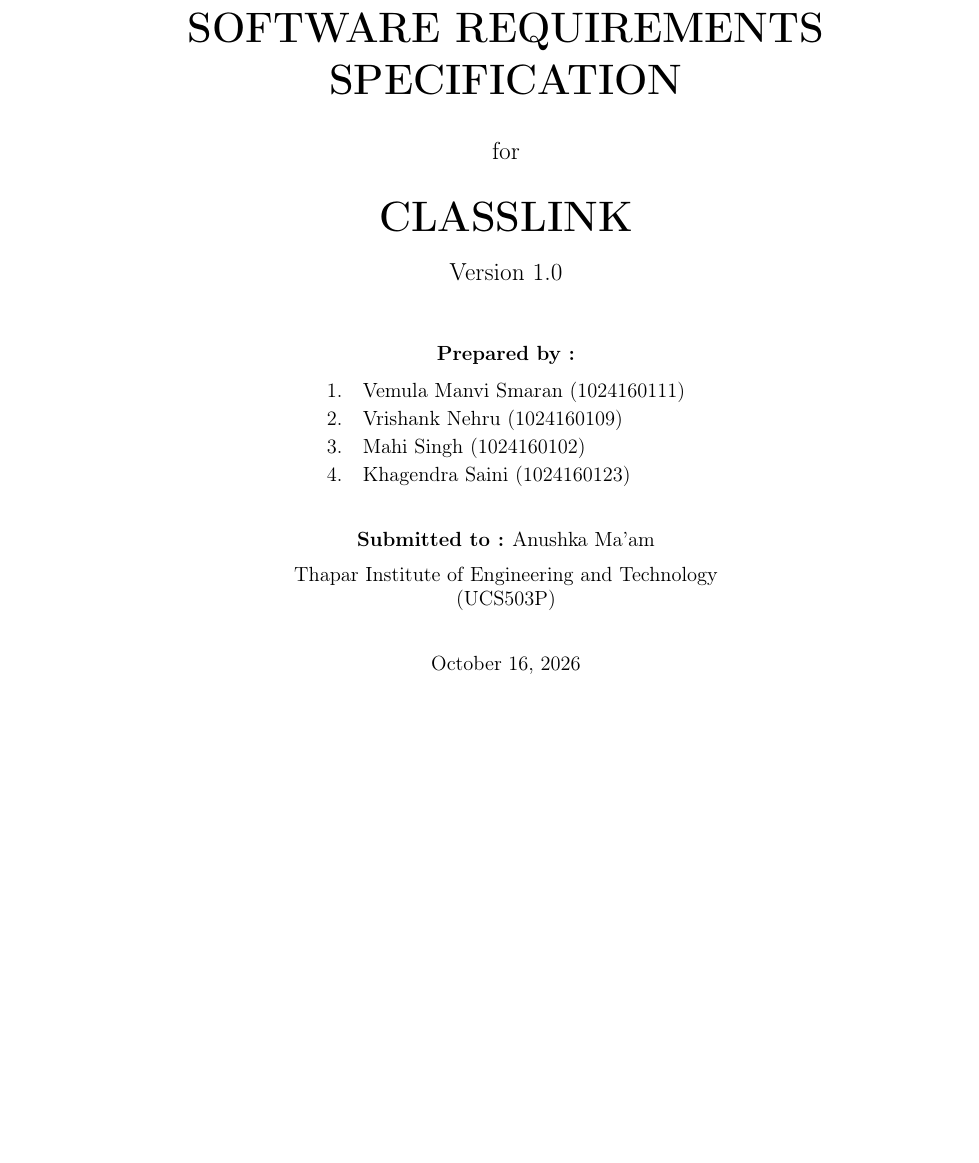
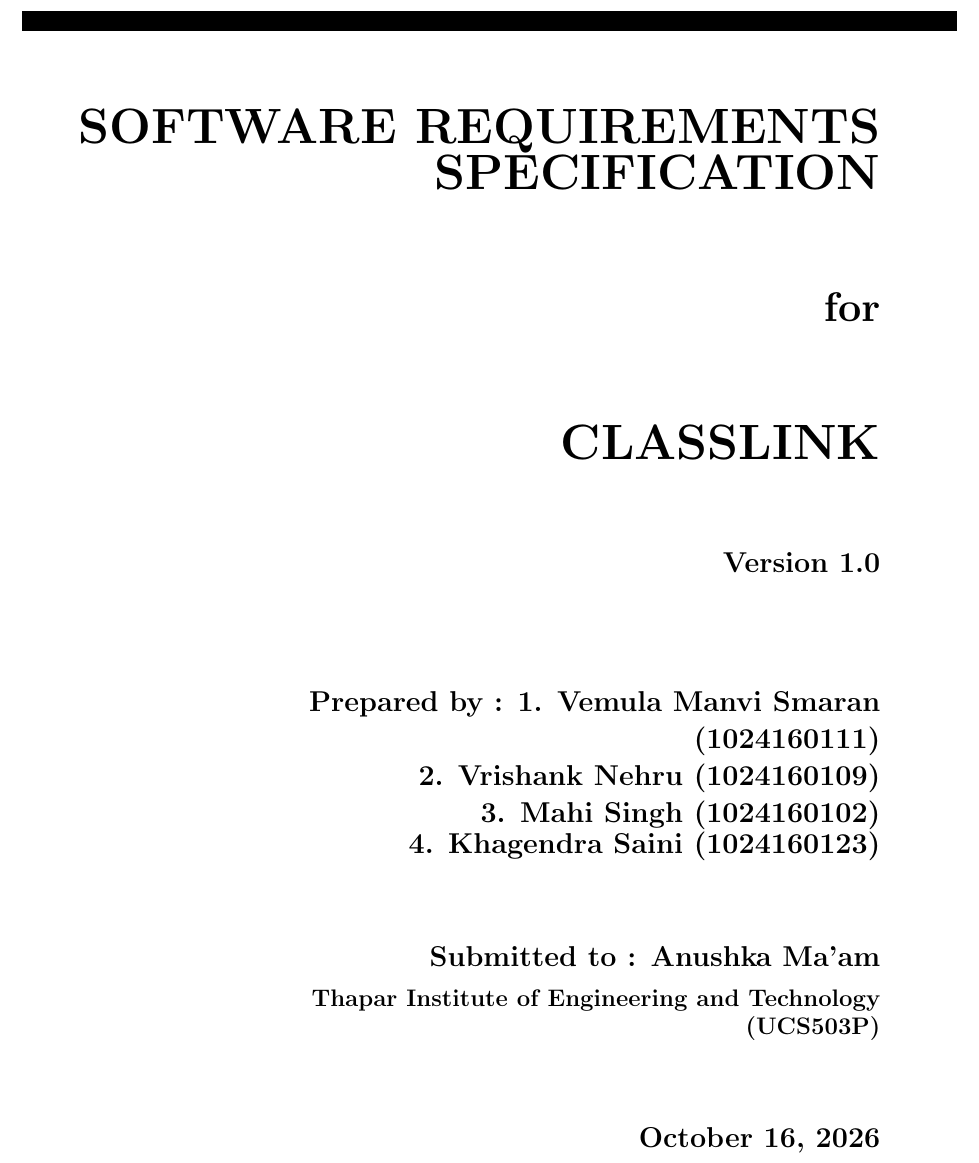
Before and after one commit to vrishanknehru/classlink, a LaTeX document (project-srs/main.tex): part of page 1 of 22, cut so that both start at the same text, the shorter picture padded with empty space. Compiled offline with pdfLaTeX.

Commit message:
SRS: copy the template cover layout exactly

```diff
--- a/project-srs/main.tex
+++ b/project-srs/main.tex
@@ -50,22 +50,24 @@
 \begin{document}
 
 \begin{titlepage}
-  \centering
-  \vspace*{3cm}
-  {\Huge\bfseries SOFTWARE REQUIREMENTS\\[0.3em]SPECIFICATION}\\[2.2em]
-  {\Large for}\\[2.2em]
-  {\Huge\bfseries CLASSLINK}\\[1.4em]
-  {\Large Version 1.0}\\[3em]
-  {\large\bfseries Prepared by :}\\[0.6em]
-  {\large
-  \begin{tabular}{rl}
-    1. & Vemula Manvi Smaran (1024160111)\\
-    2. & Vrishank Nehru (1024160109)\\
-    3. & Mahi Singh (1024160102)\\
-    4. & Khagendra Saini (1024160123)\\
-  \end{tabular}}\\[2.2em]
-  {\large\bfseries Submitted to :} {\large Anushka Ma'am}\\[0.6em]
-  {\large Thapar Institute of Engineering and Technology}\\
-  {\large (UCS503P)}\\[2.2em]
-  {\large October 16, 2026}
+  \thispagestyle{plain}
+  \fontencoding{OT1}\selectfont
+  \hspace*{-0.8in}\rule{7.6in}{4mm}\par
+  \vspace{1.4cm}
+  \noindent\hspace*{-0.67in}\scalebox{1.17}{\begin{minipage}{5.85in}
+  \begin{flushright}
+    \bfseries
+    {\Huge SOFTWARE REQUIREMENTS\\SPECIFICATION}\\[1.8cm]
+    {\huge for}\\[1.8cm]
+    {\Huge CLASSLINK}\\[1.5cm]
+    {\Large Version 1.0}\\[1.8cm]
+    {\Large Prepared by : 1. Vemula Manvi Smaran\\(1024160111)\\
+    2. Vrishank Nehru (1024160109)\\
+    3. Mahi Singh (1024160102)\\
+    4. Khagendra Saini (1024160123)}\\[1.5cm]
+    {\Large Submitted to : Anushka Ma'am}\\[0.2cm]
+    {\large Thapar Institute of Engineering and Technology\\(UCS503P)}\\[1.5cm]
+    {\Large October 16, 2026}
+  \end{flushright}
+  \end{minipage}}
   \vfill
```
Also changed, not shown: project-srs/ClassLink-SRS.pdf, project-srs/main.tex (1 more changed lines).
